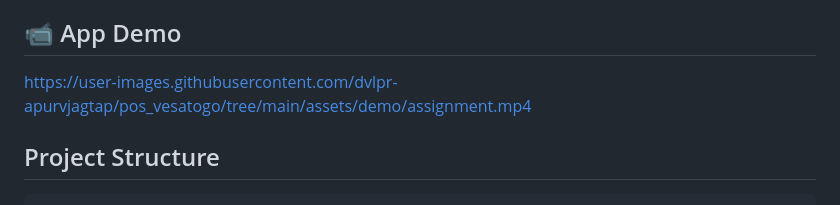
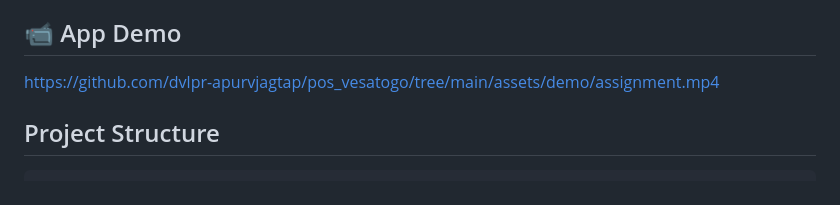
Before and after one commit to dvlpr-apurvjagtap/pos_vesatogo, a Markdown page: README.md, the part around the change. GitHub-like rendering.

Commit message:
added demo video

```diff
--- a/README.md
+++ b/README.md
@@ -4,7 +4,7 @@ A modern, offline-first Point of Sale (POS) system built with Flutter for restau
 
 ## 📹 App Demo
 
-https://user-images.githubusercontent.com/dvlpr-apurvjagtap/pos_vesatogo/tree/main/assets/demo/assignment.mp4
+https://github.com/dvlpr-apurvjagtap/pos_vesatogo/tree/main/assets/demo/assignment.mp4
 
 
 
```
